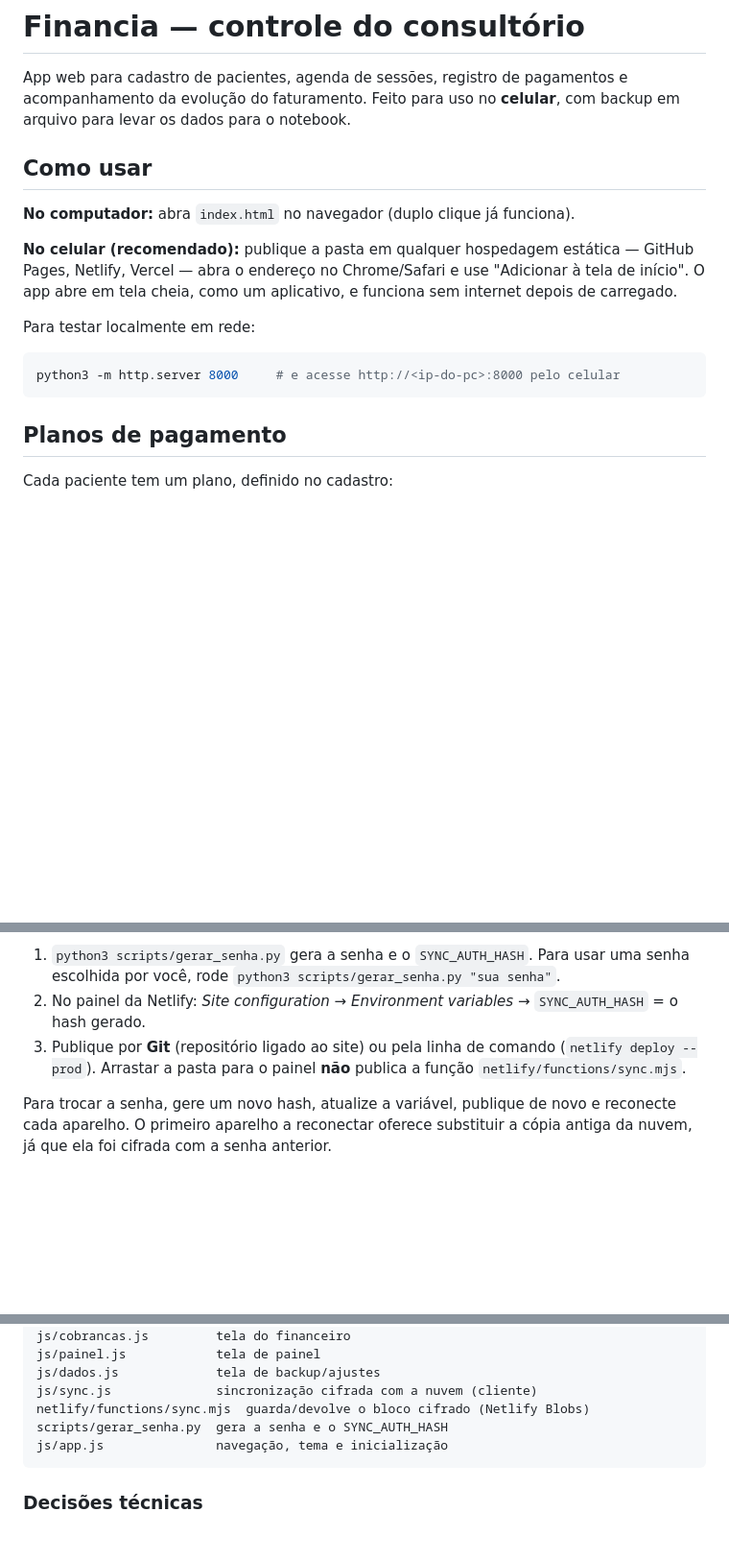
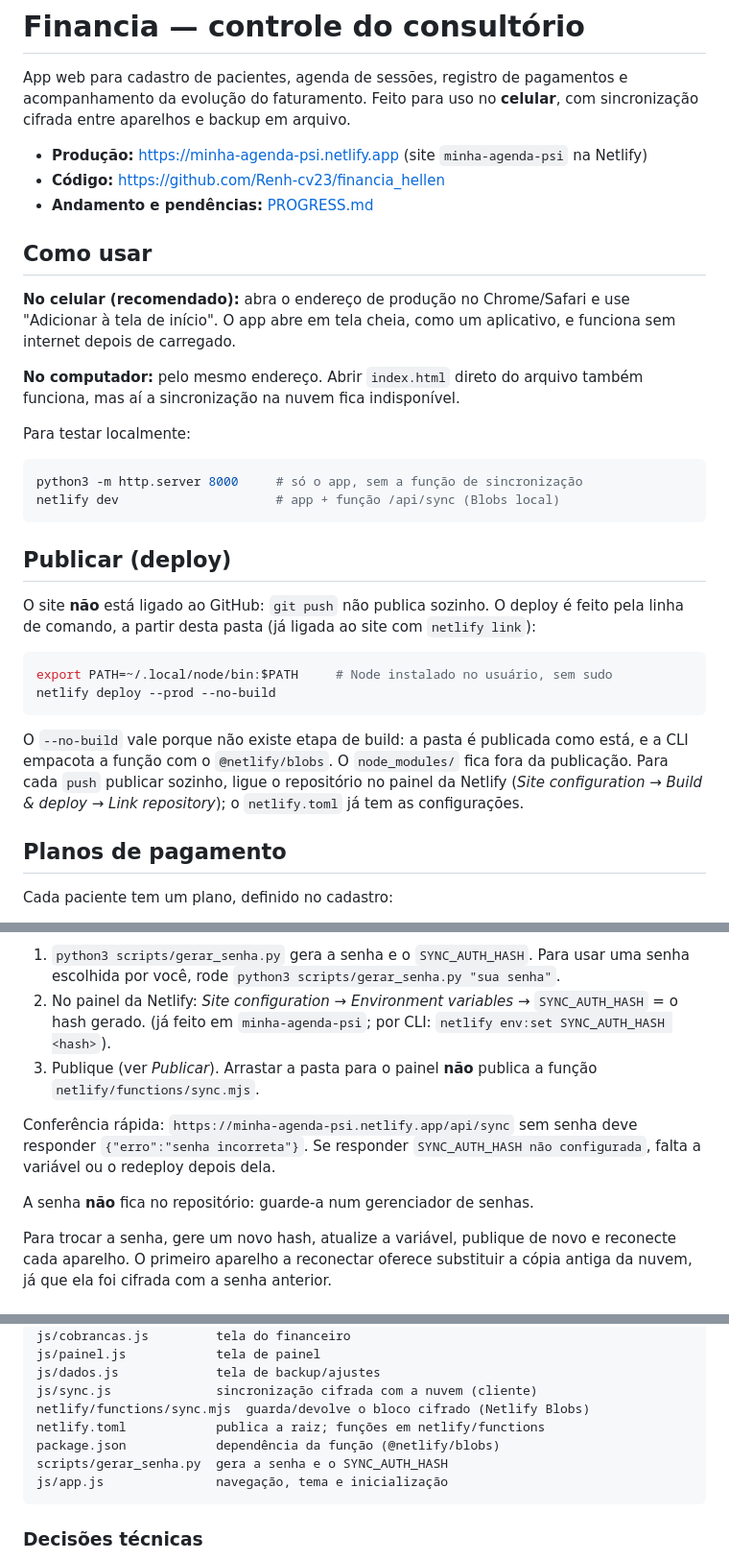
Before and after one commit to Renh-cv23/financia_hellen, a Markdown page: README.md, 3 parts joined by grey strips. Shown at 96% size. Drawn GitHub-style; blank space fills up the shorter version.

Commit message:
Documenta deploy e produção no README; cria PROGRESS.md
Co-Authored-By: Claude Opus 5.5 <noreply@anthropic.com>

````diff
--- a/README.md
+++ b/README.md
@@ -2,22 +2,44 @@
 
 App web para cadastro de pacientes, agenda de sessões, registro de pagamentos e
 acompanhamento da evolução do faturamento. Feito para uso no **celular**, com
-backup em arquivo para levar os dados para o notebook.
+sincronização cifrada entre aparelhos e backup em arquivo.
+
+- **Produção:** https://minha-agenda-psi.netlify.app (site `minha-agenda-psi` na Netlify)
+- **Código:** https://github.com/Renh-cv23/financia_hellen
+- **Andamento e pendências:** [PROGRESS.md](PROGRESS.md)
 
 ## Como usar
 
-**No computador:** abra `index.html` no navegador (duplo clique já funciona).
-
-**No celular (recomendado):** publique a pasta em qualquer hospedagem estática
-— GitHub Pages, Netlify, Vercel — abra o endereço no Chrome/Safari e use
+**No celular (recomendado):** abra o endereço de produção no Chrome/Safari e use
 "Adicionar à tela de início". O app abre em tela cheia, como um aplicativo, e
 funciona sem internet depois de carregado.
 
-Para testar localmente em rede:
+**No computador:** pelo mesmo endereço. Abrir `index.html` direto do arquivo
+também funciona, mas aí a sincronização na nuvem fica indisponível.
+
+Para testar localmente:
 
 ```bash
-python3 -m http.server 8000     # e acesse http://<ip-do-pc>:8000 pelo celular
+python3 -m http.server 8000     # só o app, sem a função de sincronização
+netlify dev                     # app + função /api/sync (Blobs local)
 ```
+
+## Publicar (deploy)
+
+O site **não** está ligado ao GitHub: `git push` não publica sozinho. O deploy é
+feito pela linha de comando, a partir desta pasta (já ligada ao site com
+`netlify link`):
+
+```bash
+export PATH=~/.local/node/bin:$PATH     # Node instalado no usuário, sem sudo
+netlify deploy --prod --no-build
+```
+
+O `--no-build` vale porque não existe etapa de build: a pasta é publicada como
+está, e a CLI empacota a função com o `@netlify/blobs`. O `node_modules/` fica
+fora da publicação. Para cada `push` publicar sozinho, ligue o repositório no
+painel da Netlify (*Site configuration → Build & deploy → Link repository*); o
+`netlify.toml` já tem as configurações.
 
 ## Planos de pagamento
 
@@ -94,9 +116,15 @@ internet ele continua funcionando normalmente e sincroniza quando a rede volta.
    usar uma senha escolhida por você, rode `python3 scripts/gerar_senha.py "sua senha"`.
 2. No painel da Netlify: *Site configuration → Environment variables* →
    `SYNC_AUTH_HASH` = o hash gerado.
-3. Publique por **Git** (repositório ligado ao site) ou pela linha de comando
-   (`netlify deploy --prod`). Arrastar a pasta para o painel **não** publica a
+   (já feito em `minha-agenda-psi`; por CLI: `netlify env:set SYNC_AUTH_HASH <hash>`).
+3. Publique (ver *Publicar*). Arrastar a pasta para o painel **não** publica a
    função `netlify/functions/sync.mjs`.
+
+Conferência rápida: `https://minha-agenda-psi.netlify.app/api/sync` sem senha
+deve responder `{"erro":"senha incorreta"}`. Se responder
+`SYNC_AUTH_HASH não configurada`, falta a variável ou o redeploy depois dela.
+
+A senha **não** fica no repositório: guarde-a num gerenciador de senhas.
 
 Para trocar a senha, gere um novo hash, atualize a variável, publique de novo e
 reconecte cada aparelho. O primeiro aparelho a reconectar oferece substituir a
@@ -156,6 +184,8 @@ js/painel.js            tela de painel
 js/dados.js             tela de backup/ajustes
 js/sync.js              sincronização cifrada com a nuvem (cliente)
 netlify/functions/sync.mjs  guarda/devolve o bloco cifrado (Netlify Blobs)
+netlify.toml            publica a raiz; funções em netlify/functions
+package.json            dependência da função (@netlify/blobs)
 scripts/gerar_senha.py  gera a senha e o SYNC_AUTH_HASH
 js/app.js               navegação, tema e inicialização
 ```
````
Also changed, not shown: PROGRESS.md (added, +73 -0 lines).
